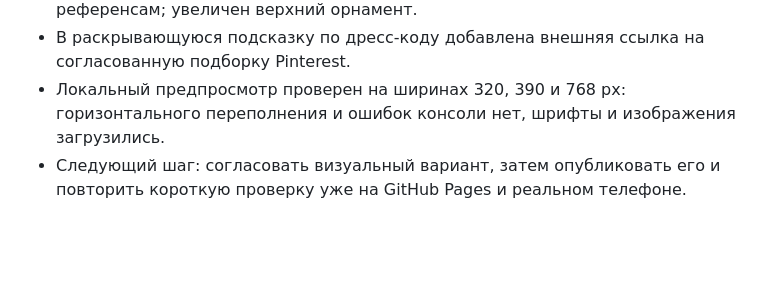
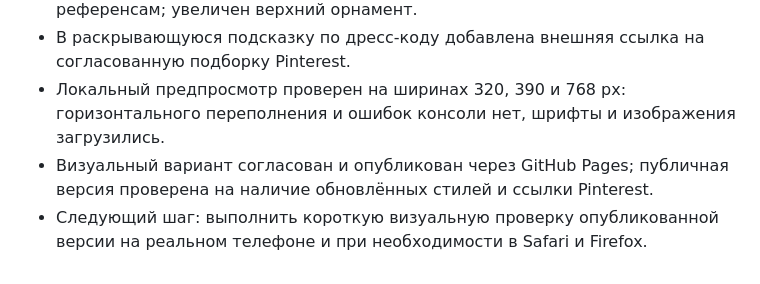
Before and after one commit to evgeniaschasnovich-cyber/ve-invite-2026, a Markdown page: PROJECT_PLAN.md, the part around one of its changes. Rendered like a GitHub page; blank space fills up the shorter version.

Commit message:
Update publication status

```diff
--- a/PROJECT_PLAN.md
+++ b/PROJECT_PLAN.md
@@ -191,4 +191,5 @@
 - Типографика Ponomar + Cormorant Infant сохранена как соответствующая референсам; увеличен верхний орнамент.
 - В раскрывающуюся подсказку по дресс-коду добавлена внешняя ссылка на согласованную подборку Pinterest.
 - Локальный предпросмотр проверен на ширинах 320, 390 и 768 px: горизонтального переполнения и ошибок консоли нет, шрифты и изображения загрузились.
-- Следующий шаг: согласовать визуальный вариант, затем опубликовать его и повторить короткую проверку уже на GitHub Pages и реальном телефоне.
+- Визуальный вариант согласован и опубликован через GitHub Pages; публичная версия проверена на наличие обновлённых стилей и ссылки Pinterest.
+- Следующий шаг: выполнить короткую визуальную проверку опубликованной версии на реальном телефоне и при необходимости в Safari и Firefox.
```
Also changed, not shown: other parts of PROJECT_PLAN.md (+1 -1 lines).
